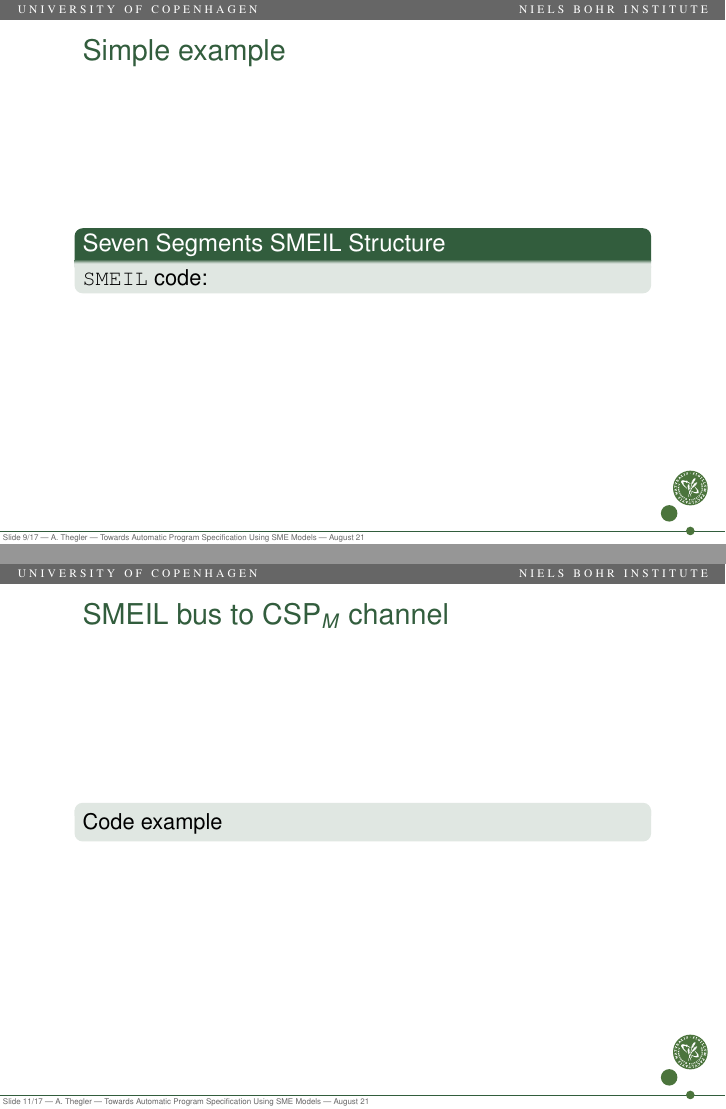
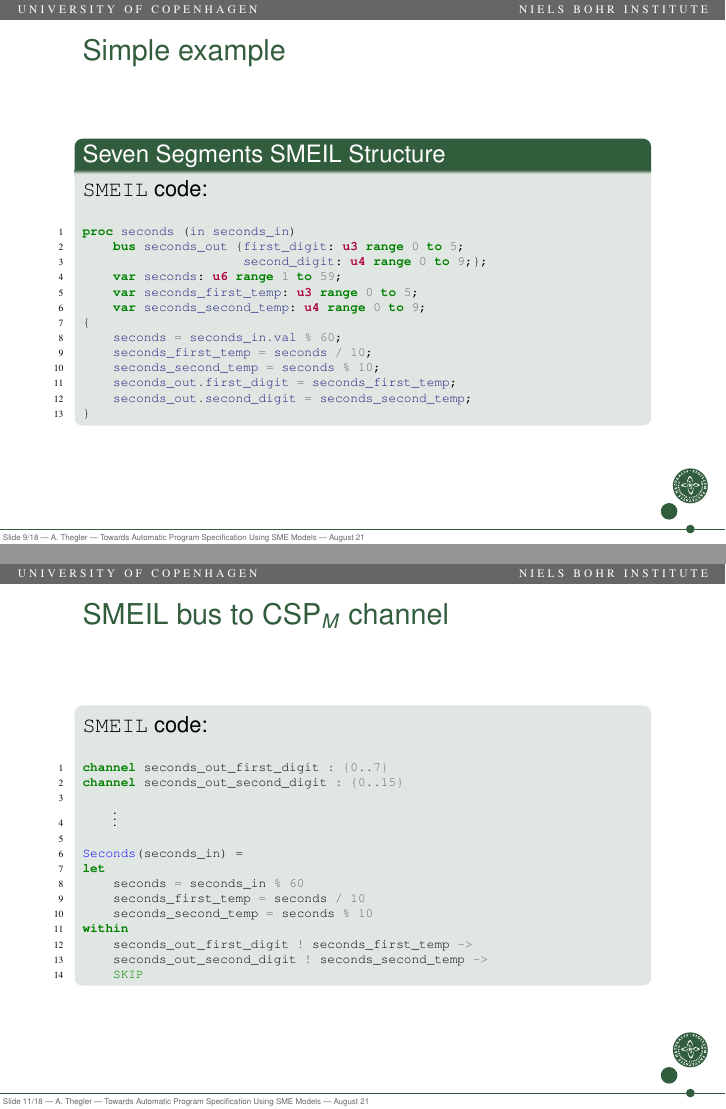
Before and after one commit to althegler/SME-to-CSPm-thesis, LaTeX slides (paper/slides/slides.tex): pages 25 and 27 of 36, joined at a grey line. The pictures show the PDF file paper/slides/.tmp/slides.pdf that the author committed with the source.

Commit message:
Added code examples

```diff
--- a/paper/slides/slides.tex
+++ b/paper/slides/slides.tex
@@ -226,28 +226,66 @@
 %   \end{minipage}
 % \end{lrbox}
 
-%
-% \newsavebox{\smeilexamplecode}
-% \begin{lrbox}{\smeilexamplecode}
-%   \begin{minipage}{1.1\textwidth}
-%     \begin{minted}[fontsize=\scriptsize, frame=none, linenos, framesep=2mm, autogobble, escapeinside=||, mathescape=true]{smeil_lexer.py:SMEILLexer -x}
-%         proc seconds (in seconds_in)
-%             bus seconds_out {first_digit: u3 range 0 to 5;
-%                              second_digit: u4 range 0 to 9;};
-%             var seconds: u6 range 1 to 59;
-%             var seconds_first_temp: u3 range 0 to 5;
-%             var seconds_second_temp: u4 range 0 to 9;
-%         {
-%             seconds = seconds_in.val % 60;
-%             seconds_first_temp = seconds / 10;
-%             seconds_second_temp = seconds % 10;
-%             seconds_out.first_digit = seconds_first_temp;
-%             seconds_out.second_digit = seconds_second_temp;
-%         }
-%     \end{minted}
-%   \end{minipage}
-% \end{lrbox}
-%
+
+\newsavebox{\smeilexamplecode}
+\begin{lrbox}{\smeilexamplecode}
+  \begin{minipage}{1.1\textwidth}
+    \begin{minted}[fontsize=\scriptsize, frame=none, linenos, framesep=2mm, autogobble, escapeinside=||, mathescape=true]{smeil_lexer.py:SMEILLexer -x}
+        proc seconds (in seconds_in)
+            bus seconds_out {first_digit: u3 range 0 to 5;
+                             second_digit: u4 range 0 to 9;};
+            var seconds: u6 range 1 to 59;
+            var seconds_first_temp: u3 range 0 to 5;
+            var seconds_second_temp: u4 range 0 to 9;
+        {
+            seconds = seconds_in.val % 60;
+            seconds_first_temp = seconds / 10;
+            seconds_second_temp = seconds % 10;
+            seconds_out.first_digit = seconds_first_temp;
+            seconds_out.second_digit = seconds_second_temp;
+        }
+    \end{minted}
+  \end{minipage}
+\end{lrbox}
+
+
+
+\newsavebox{\smeilexamplecodex}
+\begin{lrbox}{\smeilexamplecodex}
+  \begin{minipage}{1.1\textwidth}
+        \begin{minted}[fontsize=\scriptsize, frame=none, linenos, framesep=2mm, autogobble, escapeinside=||, mathescape=true]{cspm_lexer.py:CSPmLexer -x}
+        channel seconds_out_first_digit : {0..7}
+        channel seconds_out_second_digit : {0..15}
+
+            |$\vdots$|
+
+        Seconds(seconds_in) =
+        let
+            seconds = seconds_in % 60
+            seconds_first_temp = seconds / 10
+            seconds_second_temp = seconds % 10
+        within
+            seconds_out_first_digit ! seconds_first_temp ->
+            seconds_out_second_digit ! seconds_second_temp ->
+            SKIP
+        \end{minted}
+  \end{minipage}
+\end{lrbox}
+
+
+\newsavebox{\smeilexamplecodey}
+\begin{lrbox}{\smeilexamplecodey}
+  \begin{minipage}{1.1\textwidth}
+        \begin{minted}[escapeinside=||, mathescape=true]{cspm_lexer.py:CSPmLexer -x}
+        Seconds_out_first_digit_monitor(c) =
+            c ? x -> if 0 <= x and x <= 5 then SKIP else STOP
+        Seconds_out_second_digit_monitor(c) =
+            c ? x -> if 0 <= x and x <= 9 then SKIP else STOP
+        \end{minted}
+  \end{minipage}
+\end{lrbox}
+
+
 
 
 
@@ -490,9 +528,9 @@
 \begin{frame}{Simple example}
  \begin{block}{Seven Segments SMEIL Structure}
   \texttt{SMEIL} code:
-  %   \vspace{5mm}
-  %
-  %    \scalebox{0.7}{\usebox{\smeilexamplecode}}
+    \vspace{5mm}
+
+     \scalebox{0.8}{\usebox{\smeilexamplecode}}
  \end{block}
 \end{frame}
 
@@ -533,9 +571,11 @@
 %% SMEIL bus to \cspm{} channel
 \begin{frame}{SMEIL bus to \cspm{} channel}
  \begin{block}{}
-   Code example
+   \texttt{SMEIL} code:
+     \vspace{5mm}
+
+      \scalebox{0.8}{\usebox{\smeilexamplecodex}}
  \end{block}
-
 \end{frame}
 
 %%
```
Also changed, not shown: paper/slides/.tmp/slides.pdf, paper/slides/slides.tex (9 more changed lines).
